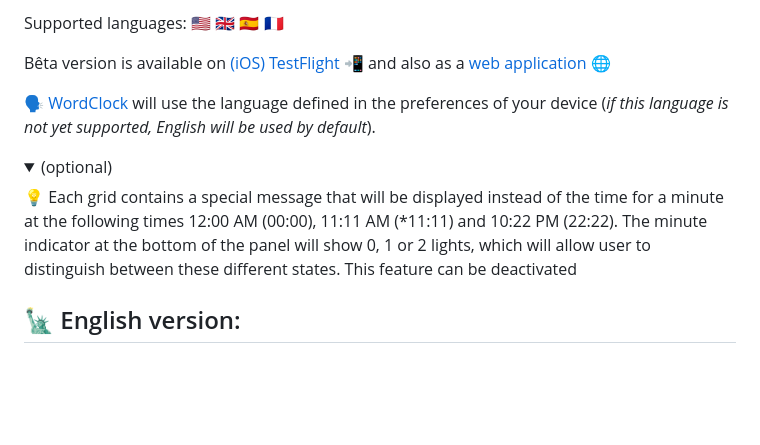
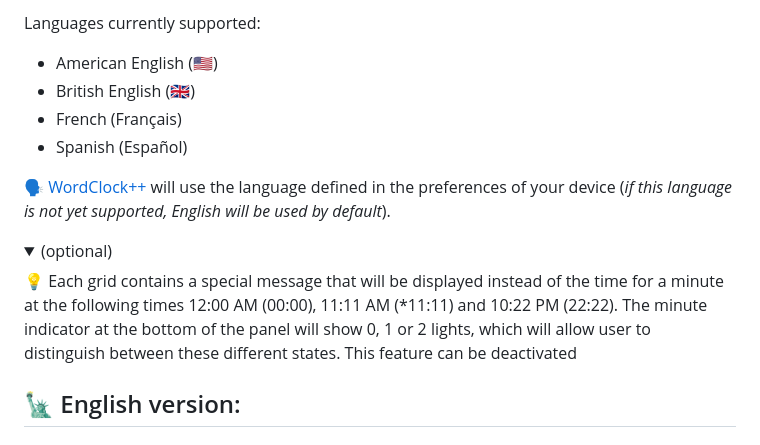
Before and after one commit to KOKLEEKO/RELOK, a Markdown page: README.md, the part around one of its changes. Rendered like a GitHub page; folded sections open; blank space fills up the shorter version.

```diff
--- a/README.md
+++ b/README.md
@@ -22,9 +33,11 @@ Copyright (c) [Kokleeko S.L.](https://github.com/kokleeko) and contributors. All
 
-Supported languages: 🇺🇸  🇬🇧  🇪🇸  🇫🇷
+Languages currently supported:
+- American English (🇺🇸)
+- British English (🇬🇧)
+- French (Français)
+- Spanish (Español)
 
-Bêta version is available on  [(iOS) TestFlight 📲](https://testflight.apple.com/join/02s6IwG2) and also as a [web application 🌐](https://wordclock.kokleeko.io)
-
-🗣 [WordClock](https://github.com/kokleeko/WordClock) will use the language defined in the preferences of your device
+🗣 [WordClock++](https://github.com/kokleeko/WordClock) will use the language defined in the preferences of your device
 (_if this language is not yet supported, English will be used by default_).
 
 <details>
@@ -33,6 +46,7 @@ Bêta version is available on  [(iOS) TestFlight 📲](https://testflight.apple.
 The minute indicator at the bottom of the panel will show 0, 1 or 2 lights, which will allow user to distinguish between these different states.
 This feature can be deactivated
 </details>
+
 
 ## 🗽 English version:
 
```
Also changed, not shown: other parts of README.md (+12 -1 lines).
